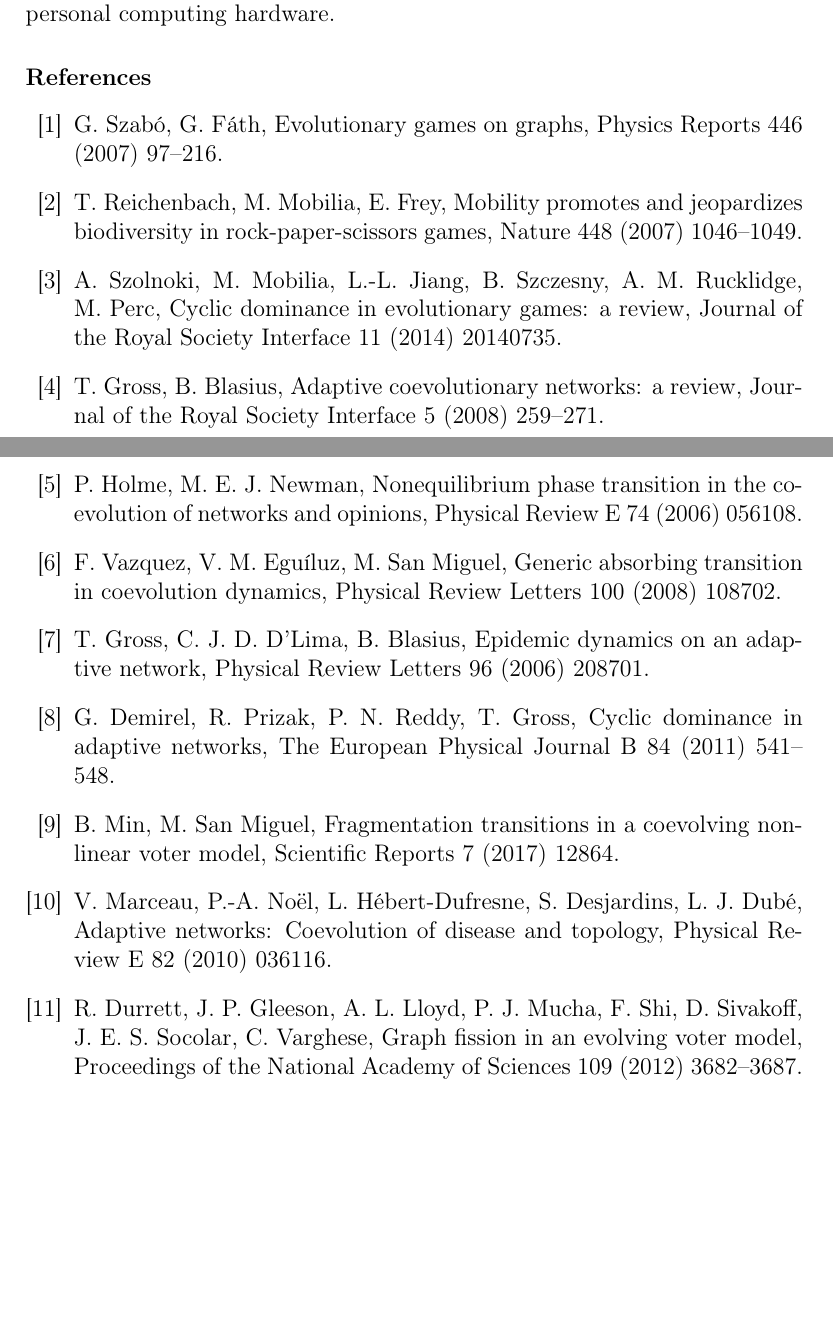
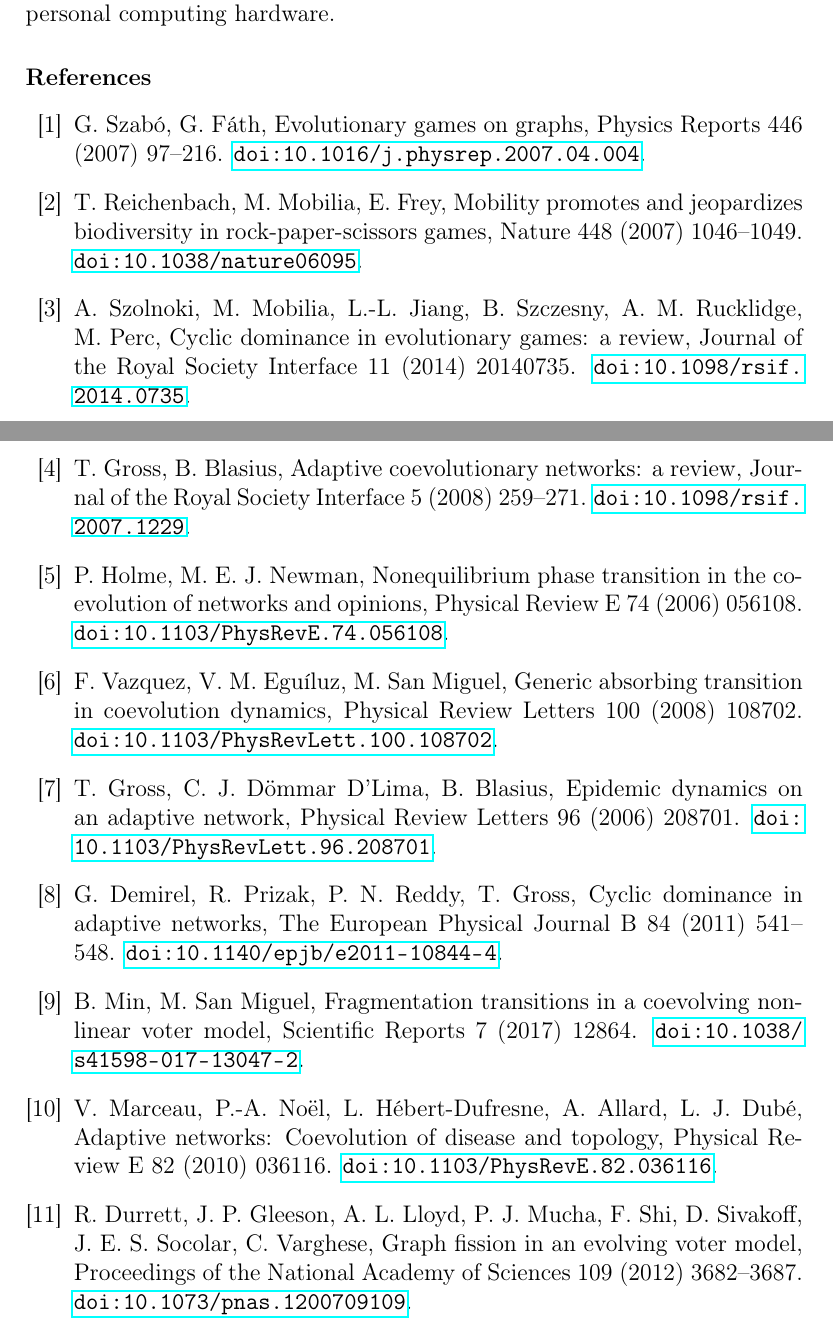
Before and after one commit to evanwmart/competitive-ca, a LaTeX paper (paper/main.tex, which reads paper/refs.bib): two parts of pages 15 and 16 of 21, joined at a grey line, cut so that both start at the same text, the shorter picture padded with empty space. Compiled offline with pdfLaTeX.

Commit message:
Verify and correct bibliography; fill ORCID
Web-verified all 13 entries in refs.bib against publisher records.
Four corrections applied:

- gross2006epidemic: middle author 'Dominguez D'Lima' -> 'Dommar D'Lima'
- marceau2010adaptive: fourth author 'Desjardins, Samuel' was wrong;
  the actual fourth author is 'Allard, Antoine'
- dornic2001critical: subtitle 'A Universality Class Including the
  Voter Model' -> 'The Universality Class of the Voter Model'
- demirel2014cyclic: rename key to demirel2011cyclic to match the
  actual publication year (vol 84, 541-548, 2011); update one cite
  call in main.tex

Added DOI fields to all 13 entries (rendered as href links by the
elsarticle-num bibliography style).

CITATION.cff: filled ORCID 0009-0009-1765-2535 in both the repo
author and paper preferred-citation blocks.

```diff
--- a/paper/refs.bib
+++ b/paper/refs.bib
@@ -7,6 +7,7 @@
   volume  = {96},
   pages   = {208701},
   year    = {2006},
+  doi     = {10.1103/PhysRevLett.96.208701},
 }
 
 @article{gross2008adaptive,
@@ -16,6 +17,7 @@
   volume  = {5},
   pages   = {259--271},
   year    = {2008},
+  doi     = {10.1098/rsif.2007.1229},
 }
 
 @article{vazquez2008generic,
@@ -25,6 +27,7 @@
   volume  = {100},
   pages   = {108702},
   year    = {2008},
+  doi     = {10.1103/PhysRevLett.100.108702},
 }
 
 @article{marceau2010adaptive,
@@ -34,6 +37,7 @@
   volume  = {82},
   pages   = {036116},
   year    = {2010},
+  doi     = {10.1103/PhysRevE.82.036116},
 }
 
 @article{szabo2007evolutionary,
@@ -43,6 +47,7 @@
   volume  = {446},
   pages   = {97--216},
   year    = {2007},
+  doi     = {10.1016/j.physrep.2007.04.004},
 }
 
 @article{reichenbach2007mobility,
@@ -52,6 +57,7 @@
   volume  = {448},
   pages   = {1046--1049},
   year    = {2007},
+  doi     = {10.1038/nature06095},
 }
 
 @article{holme2006nonequilibrium,
@@ -61,6 +67,7 @@
   volume  = {74},
   pages   = {056108},
   year    = {2006},
+  doi     = {10.1103/PhysRevE.74.056108},
 }
 
 % === New citations (required by review audit) ===
@@ -72,5 +79,6 @@
   volume  = {87},
   pages   = {045701},
   year    = {2001},
+  doi     = {10.1103/PhysRevLett.87.045701},
 }
 
@@ -81,6 +89,7 @@
   volume  = {84},
   pages   = {541--548},
   year    = {2011},
+  doi     = {10.1140/epjb/e2011-10844-4},
 }
 
 @article{zimmermann2004coevolution,
@@ -90,6 +99,7 @@
   volume  = {69},
   pages   = {065102},
   year    = {2004},
+  doi     = {10.1103/PhysRevE.69.065102},
 }
 
 @article{durrett2012graph,
@@ -99,6 +109,7 @@
   volume  = {109},
   pages   = {3682--3687},
   year    = {2012},
+  doi     = {10.1073/pnas.1200709109},
 }
 
 @article{min2017fragmentation,
@@ -117,4 +129,5 @@
   volume  = {11},
   pages   = {20140735},
   year    = {2014},
+  doi     = {10.1098/rsif.2014.0735},
 }
```
Also changed, not shown: paper/main.tex (+2 -2 lines), paper/main.pdf, paper/supplement.pdf, paper/refs.bib (9 more changed lines), 1 other file.
